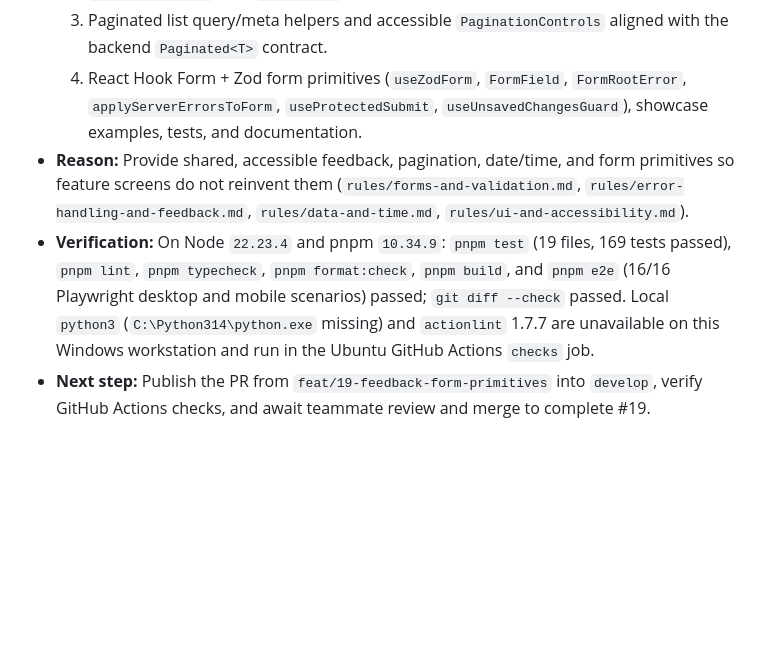
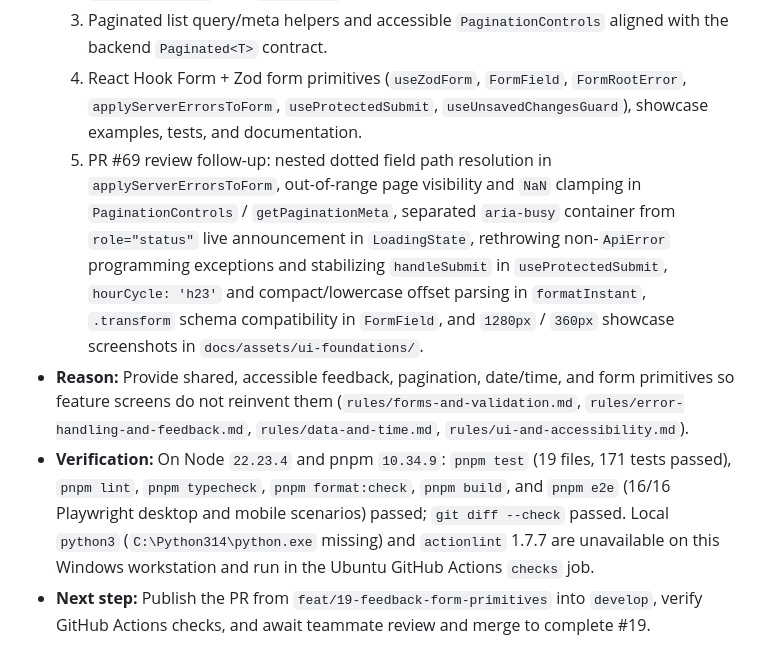
Before and after one commit to Agustin742/integratec-final-front, a Markdown page: changelogs/tracker-mati.md, the part around the change. Rendered like a GitHub page; blank space fills up the shorter version.

Commit message:
fix(ui): address PR #69 review feedback and add 1280px/360px screenshots

```diff
--- a/changelogs/tracker-mati.md
+++ b/changelogs/tracker-mati.md
@@ -9,8 +9,9 @@
   2. Presentational feedback state primitives (`LoadingState`, `EmptyState`, `ErrorState`, `StaleDataNotice`, and `LiveRegion`).
   3. Paginated list query/meta helpers and accessible `PaginationControls` aligned with the backend `Paginated<T>` contract.
   4. React Hook Form + Zod form primitives (`useZodForm`, `FormField`, `FormRootError`, `applyServerErrorsToForm`, `useProtectedSubmit`, `useUnsavedChangesGuard`), showcase examples, tests, and documentation.
+  5. PR #69 review follow-up: nested dotted field path resolution in `applyServerErrorsToForm`, out-of-range page visibility and `NaN` clamping in `PaginationControls` / `getPaginationMeta`, separated `aria-busy` container from `role="status"` live announcement in `LoadingState`, rethrowing non-`ApiError` programming exceptions and stabilizing `handleSubmit` in `useProtectedSubmit`, `hourCycle: 'h23'` and compact/lowercase offset parsing in `formatInstant`, `.transform` schema compatibility in `FormField`, and `1280px` / `360px` showcase screenshots in `docs/assets/ui-foundations/`.
 - **Reason:** Provide shared, accessible feedback, pagination, date/time, and form primitives so feature screens do not reinvent them (`rules/forms-and-validation.md`, `rules/error-handling-and-feedback.md`, `rules/data-and-time.md`, `rules/ui-and-accessibility.md`).
-- **Verification:** On Node `22.23.4` and pnpm `10.34.9`: `pnpm test` (19 files, 169 tests passed), `pnpm lint`, `pnpm typecheck`, `pnpm format:check`, `pnpm build`, and `pnpm e2e` (16/16 Playwright desktop and mobile scenarios) passed; `git diff --check` passed. Local `python3` (`C:\Python314\python.exe` missing) and `actionlint` 1.7.7 are unavailable on this Windows workstation and run in the Ubuntu GitHub Actions `checks` job.
+- **Verification:** On Node `22.23.4` and pnpm `10.34.9`: `pnpm test` (19 files, 171 tests passed), `pnpm lint`, `pnpm typecheck`, `pnpm format:check`, `pnpm build`, and `pnpm e2e` (16/16 Playwright desktop and mobile scenarios) passed; `git diff --check` passed. Local `python3` (`C:\Python314\python.exe` missing) and `actionlint` 1.7.7 are unavailable on this Windows workstation and run in the Ubuntu GitHub Actions `checks` job.
 - **Next step:** Publish the PR from `feat/19-feedback-form-primitives` into `develop`, verify GitHub Actions checks, and await teammate review and merge to complete #19.
 
 ## 2026-11-05 — Create the typed API client, TanStack Query setup and error envelope mapping (#17)
```
Also changed, not shown: docs/ui-display.md (+3 -0 lines), docs/assets/ui-foundations/feedback-forms-1280.png (added), docs/assets/ui-foundations/feedback-forms-360.png (added), 12 other files.
